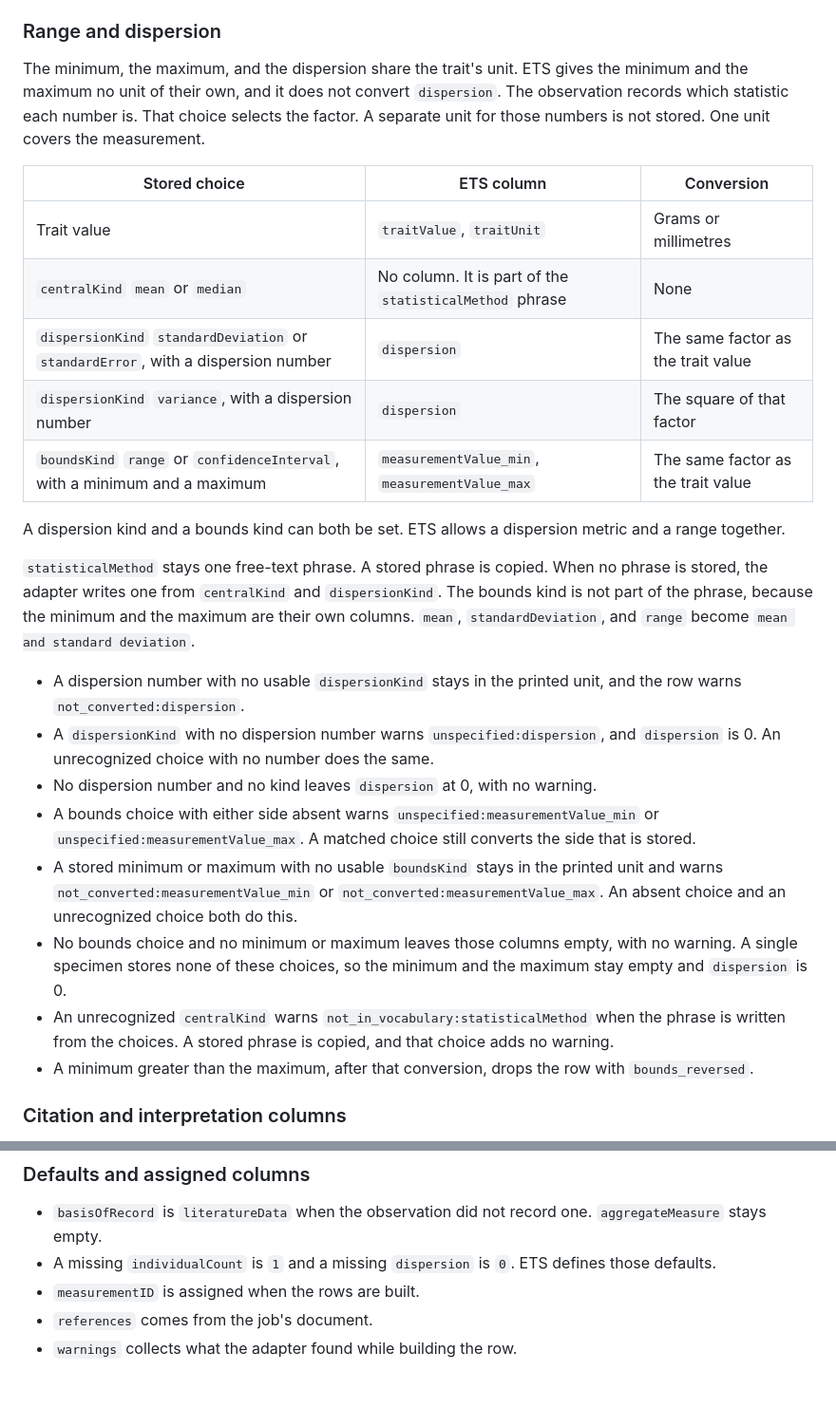
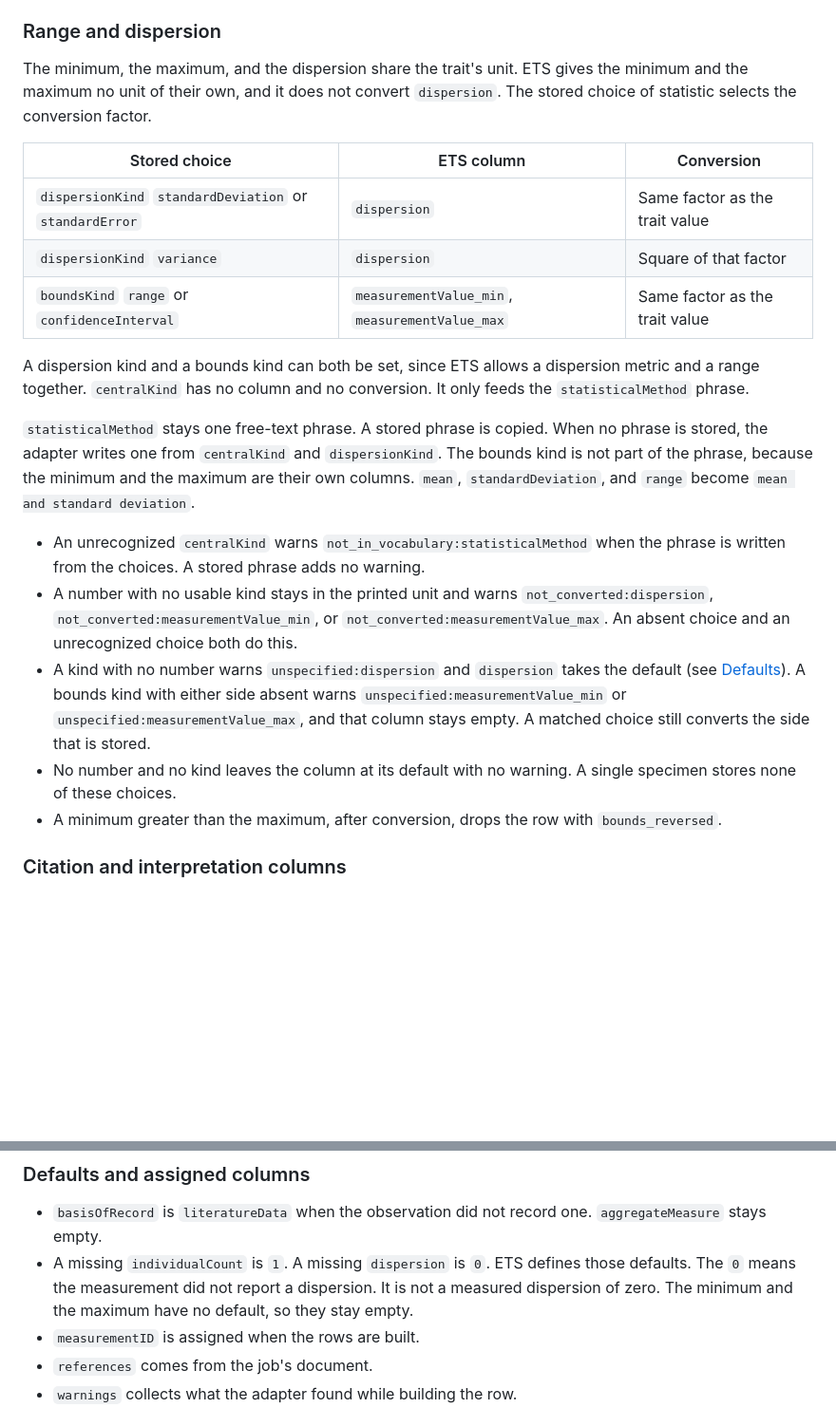
Before and after one commit to BioParser/BioParser, a Markdown page: docs/ets-adapter.md, 2 parts joined by grey strips. Shown at 95% size. GitHub-like rendering; blank space fills up the shorter version.

Commit message:
Tighten range and dispersion section of ETS adapter doc

```diff
--- a/docs/ets-adapter.md
+++ b/docs/ets-adapter.md
@@ -57,28 +57,23 @@ A trait outside the unit table drops the row with `trait_unknown`. Until a thesa
 
 ### Range and dispersion
 
-The minimum, the maximum, and the dispersion share the trait's unit. ETS gives the minimum and the maximum no unit of their own, and it does not convert `dispersion`. The observation records which statistic each number is. That choice selects the factor. A separate unit for those numbers is not stored. One unit covers the measurement.
+The minimum, the maximum, and the dispersion share the trait's unit. ETS gives the minimum and the maximum no unit of their own, and it does not convert `dispersion`. The stored choice of statistic selects the conversion factor.
 
 | Stored choice | ETS column | Conversion |
 |---|---|---|
-| Trait value | `traitValue`, `traitUnit` | Grams or millimetres |
-| `centralKind` `mean` or `median` | No column. It is part of the `statisticalMethod` phrase | None |
-| `dispersionKind` `standardDeviation` or `standardError`, with a dispersion number | `dispersion` | The same factor as the trait value |
-| `dispersionKind` `variance`, with a dispersion number | `dispersion` | The square of that factor |
-| `boundsKind` `range` or `confidenceInterval`, with a minimum and a maximum | `measurementValue_min`, `measurementValue_max` | The same factor as the trait value |
+| `dispersionKind` `standardDeviation` or `standardError` | `dispersion` | Same factor as the trait value |
+| `dispersionKind` `variance` | `dispersion` | Square of that factor |
+| `boundsKind` `range` or `confidenceInterval` | `measurementValue_min`, `measurementValue_max` | Same factor as the trait value |
 
-A dispersion kind and a bounds kind can both be set. ETS allows a dispersion metric and a range together.
+A dispersion kind and a bounds kind can both be set, since ETS allows a dispersion metric and a range together. `centralKind` has no column and no conversion. It only feeds the `statisticalMethod` phrase.
 
 `statisticalMethod` stays one free-text phrase. A stored phrase is copied. When no phrase is stored, the adapter writes one from `centralKind` and `dispersionKind`. The bounds kind is not part of the phrase, because the minimum and the maximum are their own columns. `mean`, `standardDeviation`, and `range` become `mean and standard deviation`.
 
-- A dispersion number with no usable `dispersionKind` stays in the printed unit, and the row warns `not_converted:dispersion`.
-- A `dispersionKind` with no dispersion number warns `unspecified:dispersion`, and `dispersion` is 0. An unrecognized choice with no number does the same.
-- No dispersion number and no kind leaves `dispersion` at 0, with no warning.
-- A bounds choice with either side absent warns `unspecified:measurementValue_min` or `unspecified:measurementValue_max`. A matched choice still converts the side that is stored.
-- A stored minimum or maximum with no usable `boundsKind` stays in the printed unit and warns `not_converted:measurementValue_min` or `not_converted:measurementValue_max`. An absent choice and an unrecognized choice both do this.
-- No bounds choice and no minimum or maximum leaves those columns empty, with no warning. A single specimen stores none of these choices, so the minimum and the maximum stay empty and `dispersion` is 0.
-- An unrecognized `centralKind` warns `not_in_vocabulary:statisticalMethod` when the phrase is written from the choices. A stored phrase is copied, and that choice adds no warning.
-- A minimum greater than the maximum, after that conversion, drops the row with `bounds_reversed`.
+- An unrecognized `centralKind` warns `not_in_vocabulary:statisticalMethod` when the phrase is written from the choices. A stored phrase adds no warning.
+- A number with no usable kind stays in the printed unit and warns `not_converted:dispersion`, `not_converted:measurementValue_min`, or `not_converted:measurementValue_max`. An absent choice and an unrecognized choice both do this.
+- A kind with no number warns `unspecified:dispersion` and `dispersion` takes the default (see [Defaults](#defaults-and-assigned-columns)). A bounds kind with either side absent warns `unspecified:measurementValue_min` or `unspecified:measurementValue_max`, and that column stays empty. A matched choice still converts the side that is stored.
+- No number and no kind leaves the column at its default with no warning. A single specimen stores none of these choices.
+- A minimum greater than the maximum, after conversion, drops the row with `bounds_reversed`.
 
 ### Citation and interpretation columns
 
@@ -90,7 +85,7 @@ A dispersion kind and a bounds kind can both be set. ETS allows a dispersion met
 ### Defaults and assigned columns
 
 - `basisOfRecord` is `literatureData` when the observation did not record one. `aggregateMeasure` stays empty.
-- A missing `individualCount` is `1` and a missing `dispersion` is `0`. ETS defines those defaults.
+- A missing `individualCount` is `1`. A missing `dispersion` is `0`. ETS defines those defaults. The `0` means the measurement did not report a dispersion. It is not a measured dispersion of zero. The minimum and the maximum have no default, so they stay empty.
 - `measurementID` is assigned when the rows are built.
 - `references` comes from the job's document.
 - `warnings` collects what the adapter found while building the row.
```
